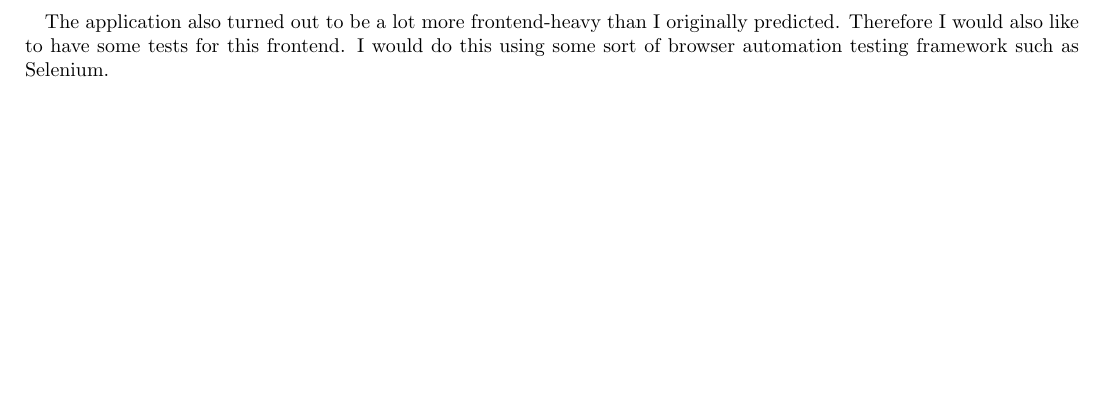
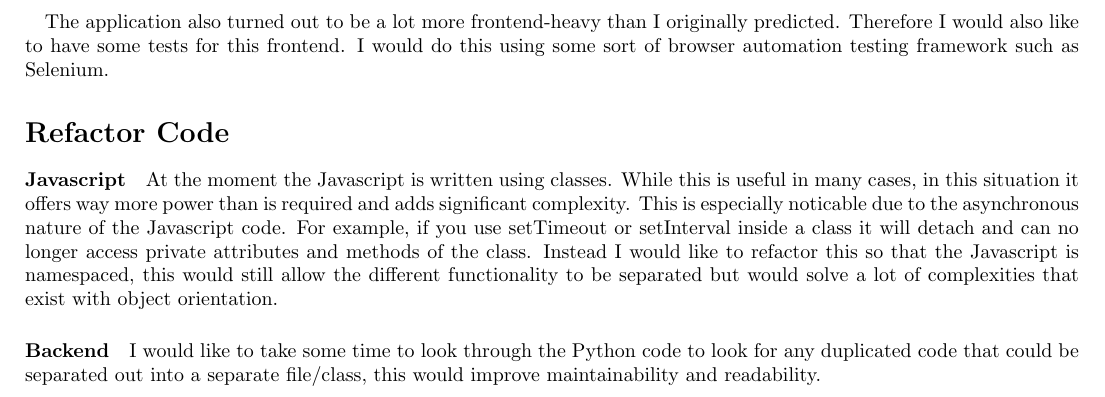
Before and after one commit to camerongray1515/SELP-Audience-Response-System, a LaTeX document (report.tex): part of page 10 of 10, cut so that both start at the same text, the shorter picture padded with empty space. Compiled offline with pdfLaTeX.

Commit message:
Added section on refactoring code to the database

```diff
--- a/report.tex
+++ b/report.tex
@@ -411,4 +411,18 @@
     The application also turned out to be a lot more frontend-heavy than I originally predicted. Therefore
     I would also like to have some tests for this frontend.  I would do this using some sort of browser
     automation testing framework such as Selenium.
+
+    \section*{Refactor Code}
+    \paragraph{Javascript}
+    At the moment the Javascript is written using classes.  While this is useful in many
+    cases, in this situation it offers way more power than is required and adds significant complexity.
+    This is especially noticable due to the asynchronous nature of the Javascript code.  For example, if
+    you use setTimeout or setInterval inside a class it will detach and can no longer access private
+    attributes and methods of the class. Instead I would like to refactor this so that the Javascript is
+    namespaced, this would still allow the different functionality to be separated but would solve a lot
+    of complexities that exist with object orientation.
+
+    \paragraph{Backend}
+    I would like to take some time to look through the Python code to look for any duplicated code that
+    could be separated out into a separate file/class, this would improve maintainability and readability.
 \end{document}
```
